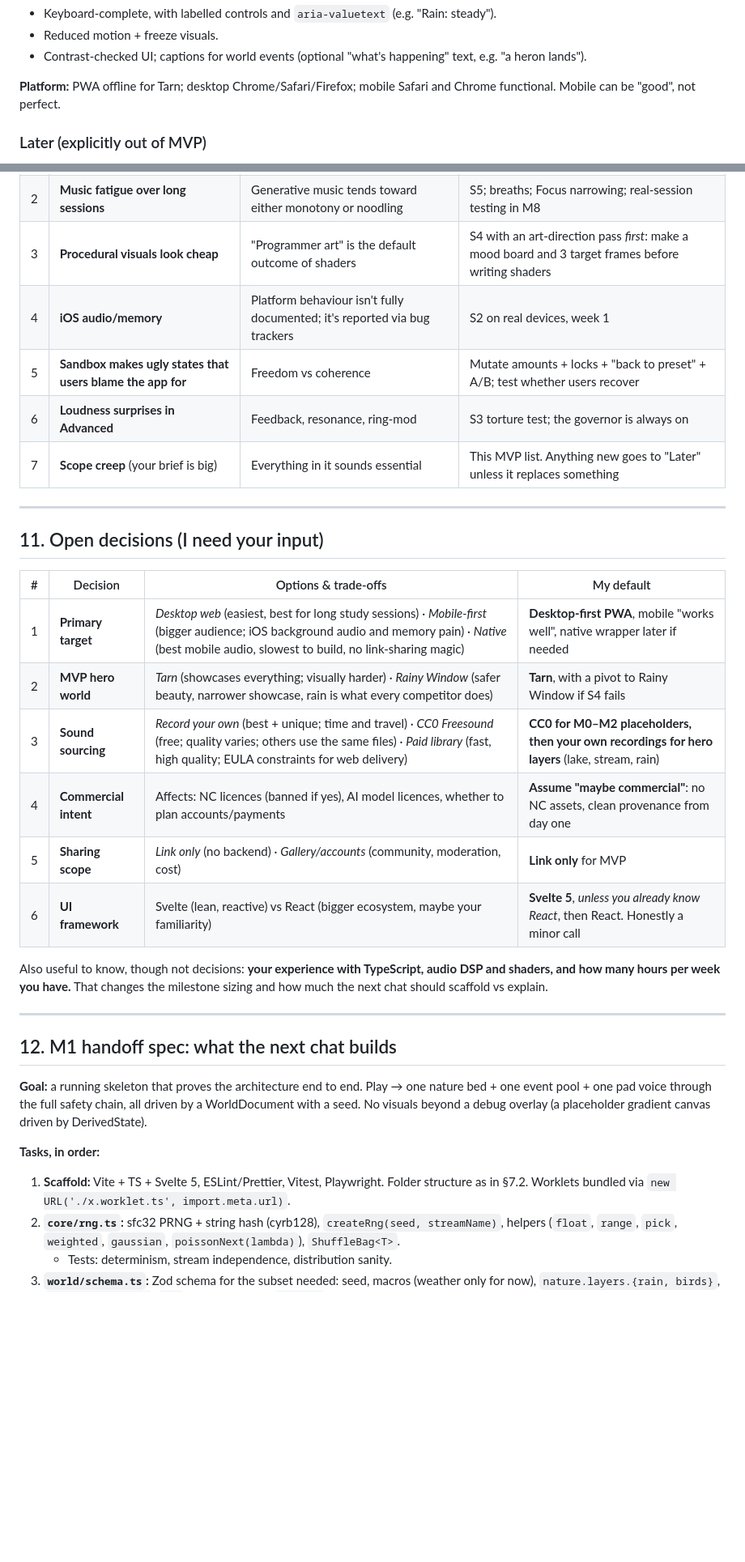
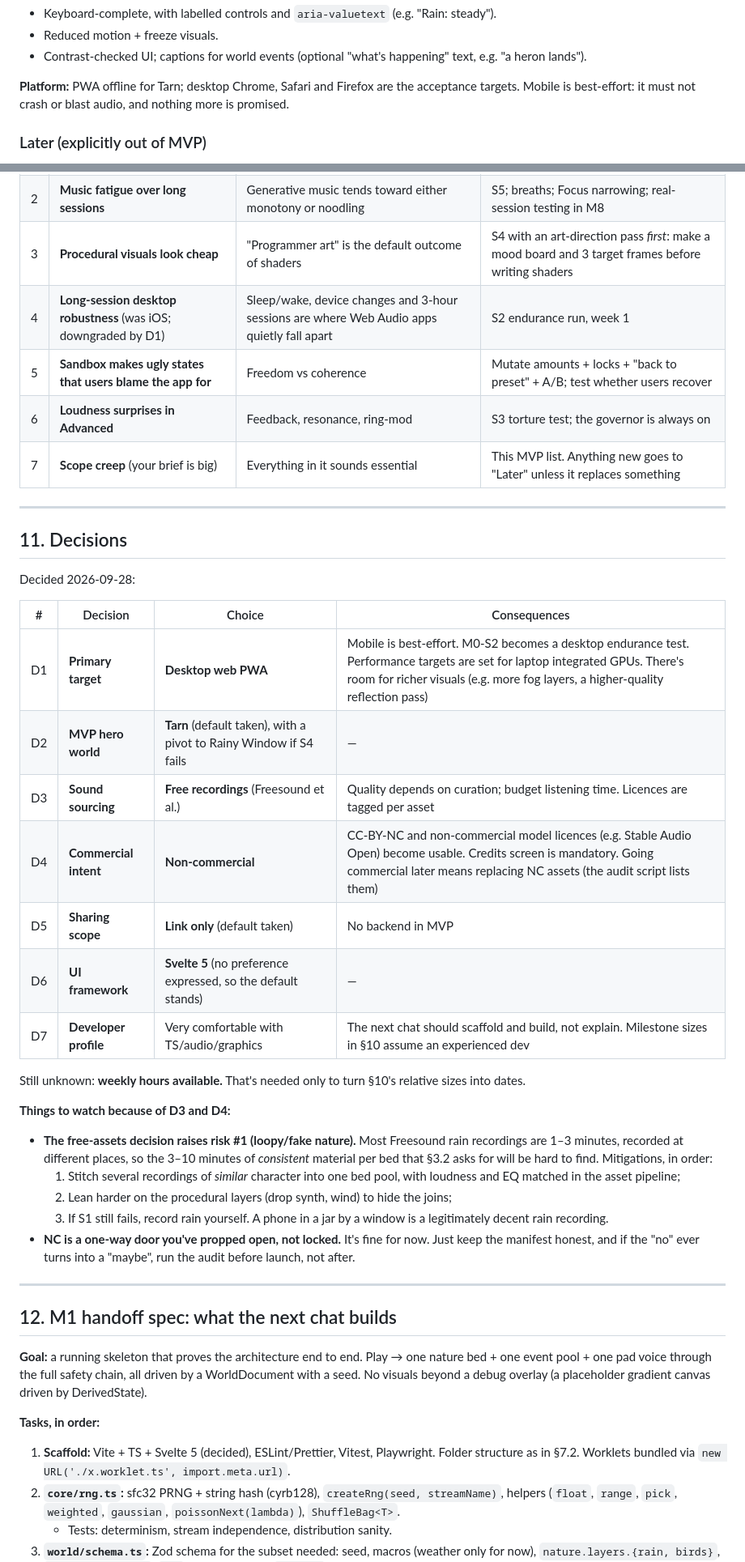
Before and after one commit to FriendOfMankind/Ambience-Sandbox, a Markdown page: docs/PLAN.md, 2 parts joined by grey strips. Shown at 81% size. GitHub-like rendering; blank space fills up the shorter version.

```diff
--- a/docs/PLAN.md
+++ b/docs/PLAN.md
@@ -790,7 +791,7 @@ flowchart LR
 - Reduced motion + freeze visuals.
 - Contrast-checked UI; captions for world events (optional "what's happening" text, e.g. "a heron lands").
 
-**Platform:** PWA offline for Tarn; desktop Chrome/Safari/Firefox; mobile Safari and Chrome functional. Mobile can be "good", not perfect.
+**Platform:** PWA offline for Tarn; desktop Chrome, Safari and Firefox are the acceptance targets. Mobile is best-effort: it must not crash or blast audio, and nothing more is promised.
 
 ### Later (explicitly out of MVP)
 
@@ -902,25 +903,35 @@ See the **M1 handoff spec** in §12.
 | 1 | **Nature sounds loopy or fake** | Ears are extremely good at detecting repetition | S1 blind test; budget for more source material |
 | 2 | **Music fatigue over long sessions** | Generative music tends toward either monotony or noodling | S5; breaths; Focus narrowing; real-session testing in M8 |
 | 3 | **Procedural visuals look cheap** | "Programmer art" is the default outcome of shaders | S4 with an art-direction pass *first*: make a mood board and 3 target frames before writing shaders |
-| 4 | **iOS audio/memory** | Platform behaviour isn't fully documented; it's reported via bug trackers | S2 on real devices, week 1 |
+| 4 | **Long-session desktop robustness** (was iOS; downgraded by D1) | Sleep/wake, device changes and 3-hour sessions are where Web Audio apps quietly fall apart | S2 endurance run, week 1 |
 | 5 | **Sandbox makes ugly states that users blame the app for** | Freedom vs coherence | Mutate amounts + locks + "back to preset" + A/B; test whether users recover |
 | 6 | **Loudness surprises in Advanced** | Feedback, resonance, ring-mod | S3 torture test; the governor is always on |
 | 7 | **Scope creep** (your brief is big) | Everything in it sounds essential | This MVP list. Anything new goes to "Later" unless it replaces something |
 
 ---
 
-## 11. Open decisions (I need your input)
+## 11. Decisions
 
-| # | Decision | Options & trade-offs | My default |
+Decided 2026-09-28:
+
+| # | Decision | Choice | Consequences |
 |---|---|---|---|
-| 1 | **Primary target** | *Desktop web* (easiest, best for long study sessions) · *Mobile-first* (bigger audience; iOS background audio and memory pain) · *Native* (best mobile audio, slowest to build, no link-sharing magic) | **Desktop-first PWA**, mobile "works well", native wrapper later if needed |
-| 2 | **MVP hero world** | *Tarn* (showcases everything; visually harder) · *Rainy Window* (safer beauty, narrower showcase, rain is what every competitor does) | **Tarn**, with a pivot to Rainy Window if S4 fails |
-| 3 | **Sound sourcing** | *Record your own* (best + unique; time and travel) · *CC0 Freesound* (free; quality varies; others use the same files) · *Paid library* (fast, high quality; EULA constraints for web delivery) | **CC0 for M0–M2 placeholders, then your own recordings for hero layers** (lake, stream, rain) |
-| 4 | **Commercial intent** | Affects: NC licences (banned if yes), AI model licences, whether to plan accounts/payments | **Assume "maybe commercial"**: no NC assets, clean provenance from day one |
-| 5 | **Sharing scope** | *Link only* (no backend) · *Gallery/accounts* (community, moderation, cost) | **Link only** for MVP |
-| 6 | **UI framework** | Svelte (lean, reactive) vs React (bigger ecosystem, maybe your familiarity) | **Svelte 5**, *unless you already know React*, then React. Honestly a minor call |
+| D1 | **Primary target** | **Desktop web PWA** | Mobile is best-effort. M0-S2 becomes a desktop endurance test. Performance targets are set for laptop integrated GPUs. There's room for richer visuals (e.g. more fog layers, a higher-quality reflection pass) |
+| D2 | **MVP hero world** | **Tarn** (default taken), with a pivot to Rainy Window if S4 fails | — |
+| D3 | **Sound sourcing** | **Free recordings** (Freesound et al.) | Quality depends on curation; budget listening time. Licences are tagged per asset |
+| D4 | **Commercial intent** | **Non-commercial** | CC-BY-NC and non-commercial model licences (e.g. Stable Audio Open) become usable. Credits screen is mandatory. Going commercial later means replacing NC assets (the audit script lists them) |
+| D5 | **Sharing scope** | **Link only** (default taken) | No backend in MVP |
+| D6 | **UI framework** | **Svelte 5** (no preference expressed, so the default stands) | — |
+| D7 | **Developer profile** | Very comfortable with TS/audio/graphics | The next chat should scaffold and build, not explain. Milestone sizes in §10 assume an experienced dev |
 
-Also useful to know, though not decisions: **your experience with TypeScript, audio DSP and shaders, and how many hours per week you have.** That changes the milestone sizing and how much the next chat should scaffold vs explain.
+Still unknown: **weekly hours available.** That's needed only to turn §10's relative sizes into dates.
+
+**Things to watch because of D3 and D4:**
+- **The free-assets decision raises risk #1 (loopy/fake nature).** Most Freesound rain recordings are 1–3 minutes, recorded at different places, so the 3–10 minutes of *consistent* material per bed that §3.2 asks for will be hard to find. Mitigations, in order:
+  1. Stitch several recordings of *similar* character into one bed pool, with loudness and EQ matched in the asset pipeline;
+  2. Lean harder on the procedural layers (drop synth, wind) to hide the joins;
+  3. If S1 still fails, record rain yourself. A phone in a jar by a window is a legitimately decent rain recording.
+- **NC is a one-way door you've propped open, not locked.** It's fine for now. Just keep the manifest honest, and if the "no" ever turns into a "maybe", run the audit before launch, not after.
 
 ---
 
@@ -929,7 +940,7 @@ Also useful to know, though not decisions: **your experience with TypeScript, au
 **Goal:** a running skeleton that proves the architecture end to end. Play → one nature bed + one event pool + one pad voice through the full safety chain, all driven by a WorldDocument with a seed. No visuals beyond a debug overlay (a placeholder gradient canvas driven by DerivedState).
 
 **Tasks, in order:**
-1. **Scaffold:** Vite + TS + Svelte 5, ESLint/Prettier, Vitest, Playwright. Folder structure as in §7.2. Worklets bundled via `new URL('./x.worklet.ts', import.meta.url)`.
+1. **Scaffold:** Vite + TS + Svelte 5 (decided), ESLint/Prettier, Vitest, Playwright. Folder structure as in §7.2. Worklets bundled via `new URL('./x.worklet.ts', import.meta.url)`.
 2. **`core/rng.ts`:** sfc32 PRNG + string hash (cyrb128), `createRng(seed, streamName)`, helpers (`float`, `range`, `pick`, `weighted`, `gaussian`, `poissonNext(lambda)`), `ShuffleBag<T>`.
    - Tests: determinism, stream independence, distribution sanity.
 3. **`world/schema.ts`:** Zod schema for the subset needed: seed, macros (weather only for now), `nature.layers.{rain, birds}`, `music.voices.pad`, `mix`. Default doc for `tarn-m1`. Round-trip tests.
```
Also changed, not shown: other parts of docs/PLAN.md (+16 -15 lines).
